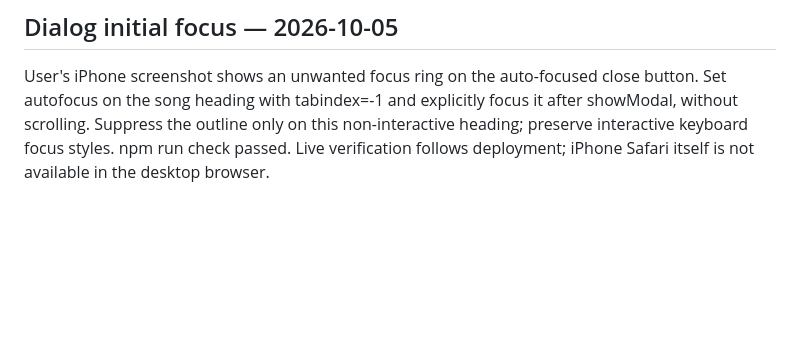
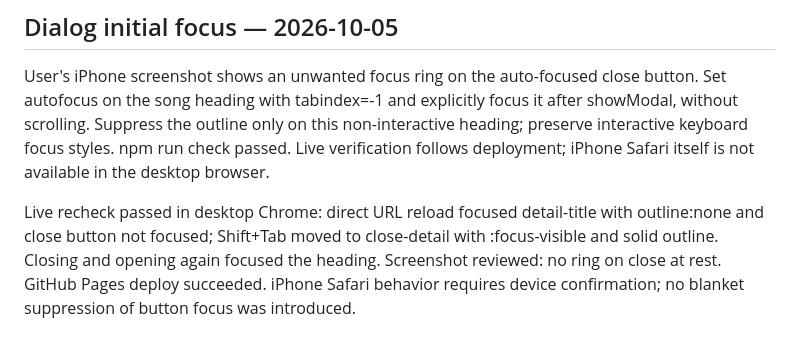
Before and after one commit to nozomitaguchi/songtree, a Markdown page: docs/DESIGN_REVIEW.md, the part around the change. GitHub-like rendering; blank space fills up the shorter version.

Commit message:
Record initial dialog focus verification

```diff
--- a/docs/DESIGN_REVIEW.md
+++ b/docs/DESIGN_REVIEW.md
@@ -87,3 +87,5 @@ Live recheck passed: both controls contain no visible text and measure 44×44px;
 ## Dialog initial focus — 2026-10-05
 
 User's iPhone screenshot shows an unwanted focus ring on the auto-focused close button. Set autofocus on the song heading with tabindex=-1 and explicitly focus it after showModal, without scrolling. Suppress the outline only on this non-interactive heading; preserve interactive keyboard focus styles. npm run check passed. Live verification follows deployment; iPhone Safari itself is not available in the desktop browser.
+
+Live recheck passed in desktop Chrome: direct URL reload focused detail-title with outline:none and close button not focused; Shift+Tab moved to close-detail with :focus-visible and solid outline. Closing and opening again focused the heading. Screenshot reviewed: no ring on close at rest. GitHub Pages deploy succeeded. iPhone Safari behavior requires device confirmation; no blanket suppression of button focus was introduced.
```
